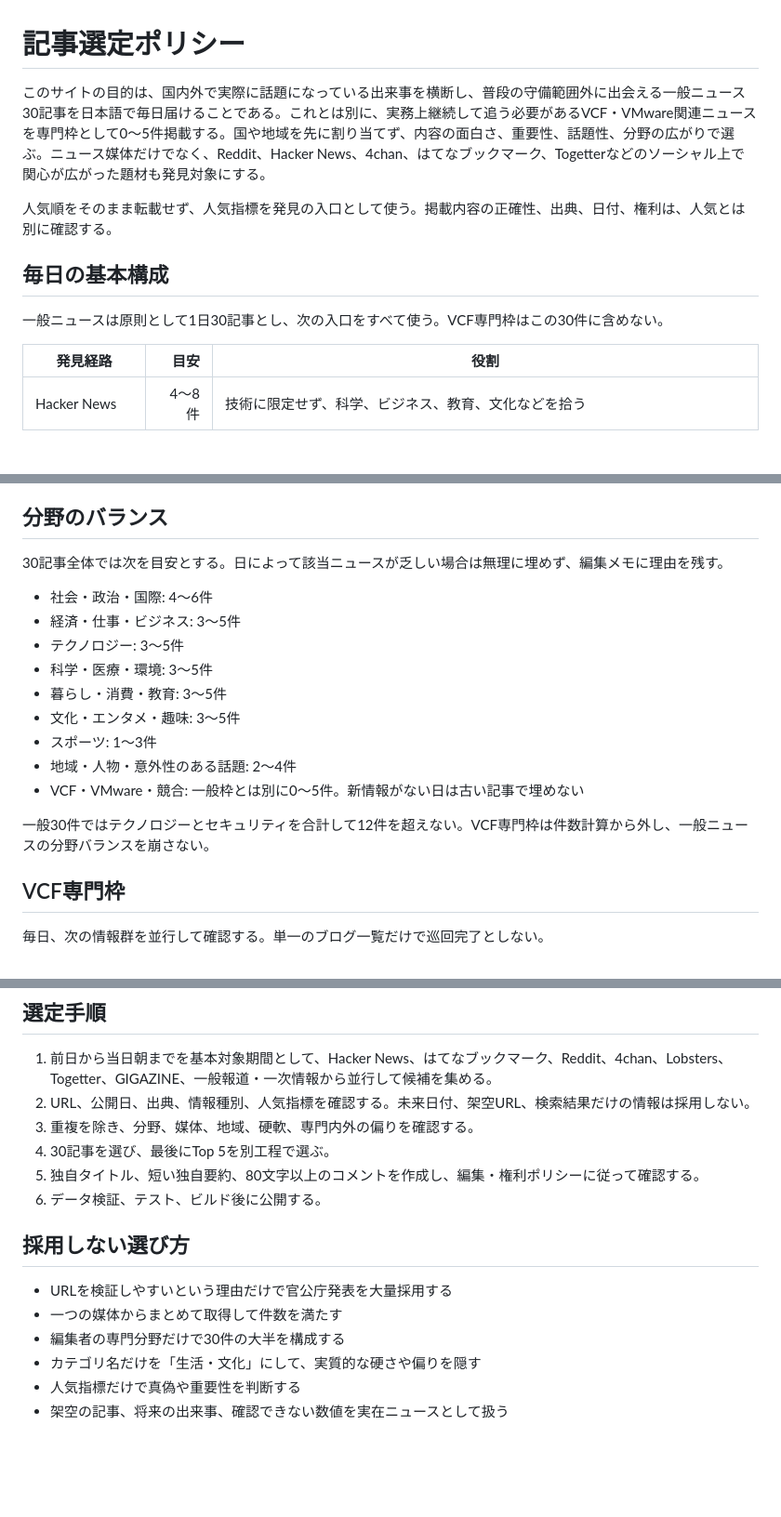
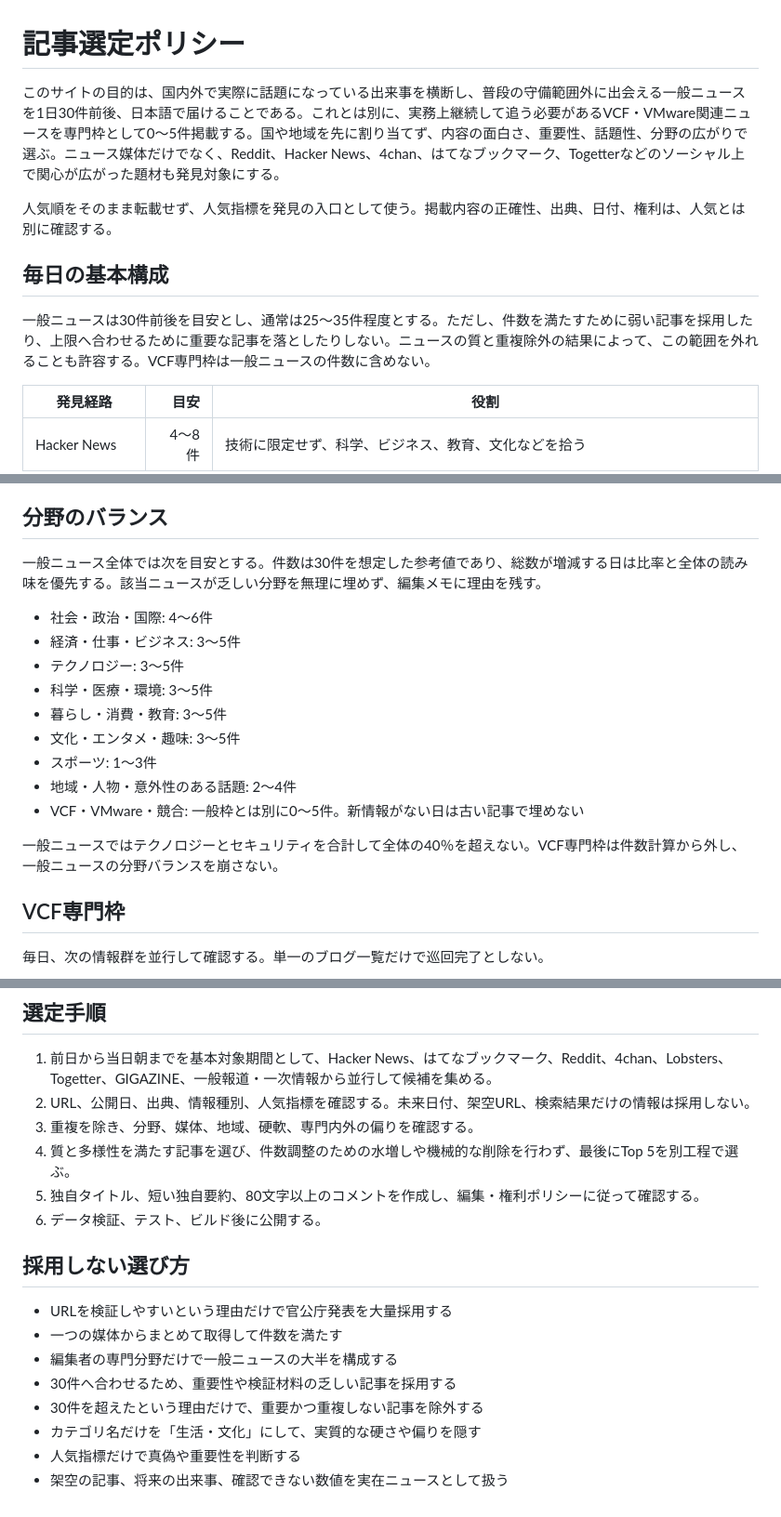
Before and after one commit to floortable/daily-news-digest, a Markdown page: docs/selection-policy.md, 3 parts joined by grey strips. Shown at 93% size. Rendered like a GitHub page; blank space fills up the shorter version.

Commit message:
Treat daily article count as a flexible target

```diff
--- a/docs/selection-policy.md
+++ b/docs/selection-policy.md
@@ -1,12 +1,12 @@
 # 記事選定ポリシー
 
-このサイトの目的は、国内外で実際に話題になっている出来事を横断し、普段の守備範囲外に出会える一般ニュース30記事を日本語で毎日届けることである。これとは別に、実務上継続して追う必要があるVCF・VMware関連ニュースを専門枠として0〜5件掲載する。国や地域を先に割り当てず、内容の面白さ、重要性、話題性、分野の広がりで選ぶ。ニュース媒体だけでなく、Reddit、Hacker News、4chan、はてなブックマーク、Togetterなどのソーシャル上で関心が広がった題材も発見対象にする。
+このサイトの目的は、国内外で実際に話題になっている出来事を横断し、普段の守備範囲外に出会える一般ニュースを1日30件前後、日本語で届けることである。これとは別に、実務上継続して追う必要があるVCF・VMware関連ニュースを専門枠として0〜5件掲載する。国や地域を先に割り当てず、内容の面白さ、重要性、話題性、分野の広がりで選ぶ。ニュース媒体だけでなく、Reddit、Hacker News、4chan、はてなブックマーク、Togetterなどのソーシャル上で関心が広がった題材も発見対象にする。
 
 人気順をそのまま転載せず、人気指標を発見の入口として使う。掲載内容の正確性、出典、日付、権利は、人気とは別に確認する。
 
 ## 毎日の基本構成
 
-一般ニュースは原則として1日30記事とし、次の入口をすべて使う。VCF専門枠はこの30件に含めない。
+一般ニュースは30件前後を目安とし、通常は25〜35件程度とする。ただし、件数を満たすために弱い記事を採用したり、上限へ合わせるために重要な記事を落としたりしない。ニュースの質と重複除外の結果によって、この範囲を外れることも許容する。VCF専門枠は一般ニュースの件数に含めない。
 
 | 発見経路 | 目安 | 役割 |
 | --- | ---: | --- |
@@ -35,7 +35,7 @@
 
 ## 分野のバランス
 
-30記事全体では次を目安とする。日によって該当ニュースが乏しい場合は無理に埋めず、編集メモに理由を残す。
+一般ニュース全体では次を目安とする。件数は30件を想定した参考値であり、総数が増減する日は比率と全体の読み味を優先する。該当ニュースが乏しい分野を無理に埋めず、編集メモに理由を残す。
 
 - 社会・政治・国際: 4〜6件
 - 経済・仕事・ビジネス: 3〜5件
@@ -47,7 +47,7 @@
 - 地域・人物・意外性のある話題: 2〜4件
 - VCF・VMware・競合: 一般枠とは別に0〜5件。新情報がない日は古い記事で埋めない
 
-一般30件ではテクノロジーとセキュリティを合計して12件を超えない。VCF専門枠は件数計算から外し、一般ニュースの分野バランスを崩さない。
+一般ニュースではテクノロジーとセキュリティを合計して全体の40％を超えない。VCF専門枠は件数計算から外し、一般ニュースの分野バランスを崩さない。
 
 ## VCF専門枠
 
@@ -101,7 +101,7 @@ Top 5は4分野以上、4媒体以上から選ぶ。テクノロジー・セキ
 1. 前日から当日朝までを基本対象期間として、Hacker News、はてなブックマーク、Reddit、4chan、Lobsters、Togetter、GIGAZINE、一般報道・一次情報から並行して候補を集める。
 2. URL、公開日、出典、情報種別、人気指標を確認する。未来日付、架空URL、検索結果だけの情報は採用しない。
 3. 重複を除き、分野、媒体、地域、硬軟、専門内外の偏りを確認する。
-4. 30記事を選び、最後にTop 5を別工程で選ぶ。
+4. 質と多様性を満たす記事を選び、件数調整のための水増しや機械的な削除を行わず、最後にTop 5を別工程で選ぶ。
 5. 独自タイトル、短い独自要約、80文字以上のコメントを作成し、編集・権利ポリシーに従って確認する。
 6. データ検証、テスト、ビルド後に公開する。
 
@@ -109,7 +109,9 @@ Top 5は4分野以上、4媒体以上から選ぶ。テクノロジー・セキ
 
 - URLを検証しやすいという理由だけで官公庁発表を大量採用する
 - 一つの媒体からまとめて取得して件数を満たす
-- 編集者の専門分野だけで30件の大半を構成する
+- 編集者の専門分野だけで一般ニュースの大半を構成する
+- 30件へ合わせるため、重要性や検証材料の乏しい記事を採用する
+- 30件を超えたという理由だけで、重要かつ重複しない記事を除外する
 - カテゴリ名だけを「生活・文化」にして、実質的な硬さや偏りを隠す
 - 人気指標だけで真偽や重要性を判断する
 - 架空の記事、将来の出来事、確認できない数値を実在ニュースとして扱う
```
Also changed, not shown: README.md (+1 -1 lines), docs/architecture.md (+1 -1 lines).
